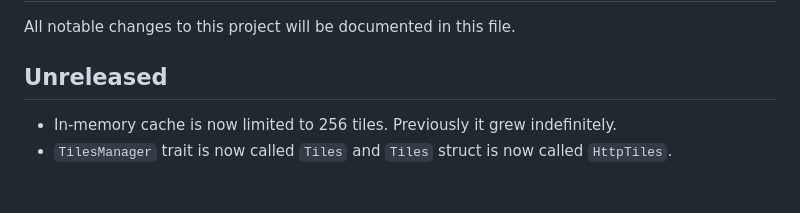
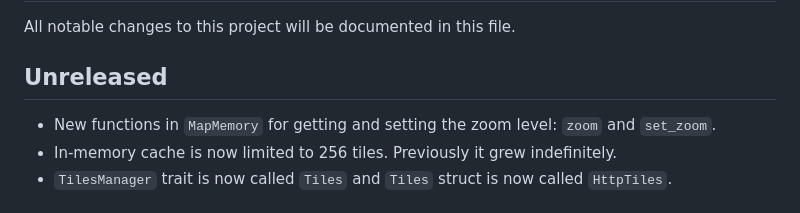
Before and after one commit to podusowski/walkers, a Markdown page: CHANGELOG.md, the part around the change. Drawn GitHub-style.

Commit message:
zoom functions

```diff
--- a/CHANGELOG.md
+++ b/CHANGELOG.md
@@ -4,6 +4,7 @@ All notable changes to this project will be documented in this file.
 
 ## Unreleased
 
+ * New functions in `MapMemory` for getting and setting the zoom level: `zoom` and `set_zoom`.
  * In-memory cache is now limited to 256 tiles. Previously it grew indefinitely.
  * `TilesManager` trait is now called `Tiles` and `Tiles` struct is now called `HttpTiles`.
 
```
